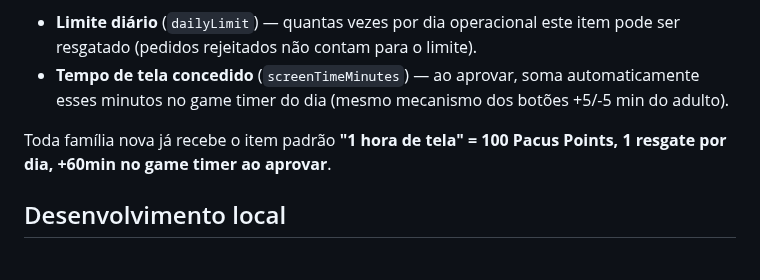
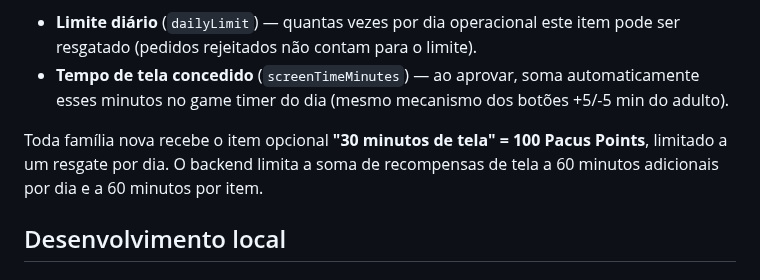
Before and after one commit to taukkunen1/pacus-, a Markdown page: README.md, the part around the change. Drawn GitHub-style.

Commit message:
Document optional screen-time rewards and daily cap

```diff
--- a/README.md
+++ b/README.md
@@ -27,7 +27,7 @@ O adulto cadastra itens (brinquedo, atividade, tempo de tela, outro); a criança
 - **Limite diário** (`dailyLimit`) — quantas vezes por dia operacional este item pode ser resgatado (pedidos rejeitados não contam para o limite).
 - **Tempo de tela concedido** (`screenTimeMinutes`) — ao aprovar, soma automaticamente esses minutos no game timer do dia (mesmo mecanismo dos botões +5/-5 min do adulto).
 
-Toda família nova já recebe o item padrão **"1 hora de tela" = 100 Pacus Points, 1 resgate por dia, +60min no game timer ao aprovar**.
+Toda família nova recebe o item opcional **"30 minutos de tela" = 100 Pacus Points**, limitado a um resgate por dia. O backend limita a soma de recompensas de tela a 60 minutos adicionais por dia e a 60 minutos por item.
 
 ## Desenvolvimento local
 
```
